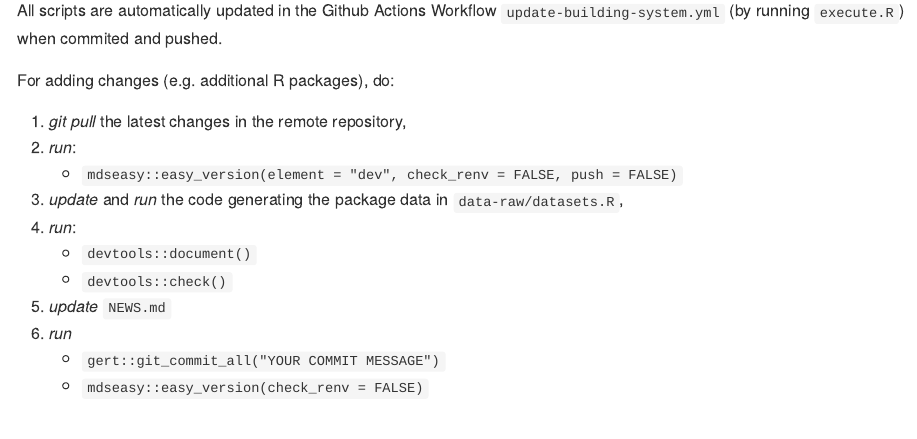
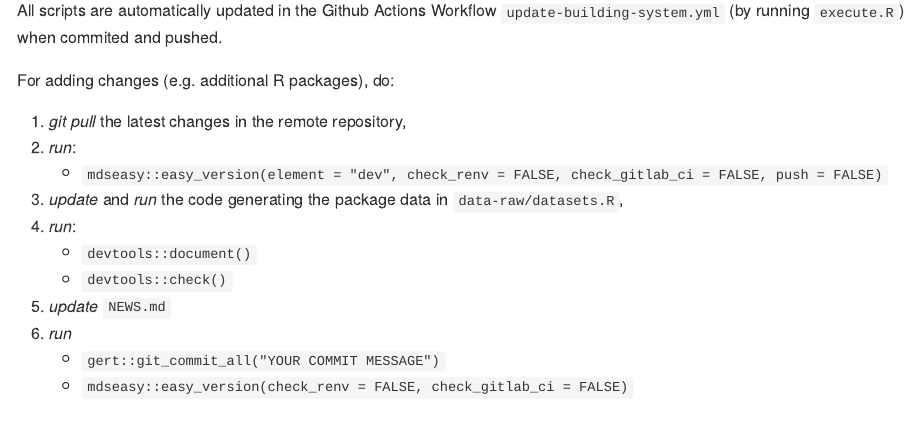
Before and after one commit to meterds/mdsrocker, an R Markdown document (README.Rmd): the page in a window 1100 px wide, from 1770 px down before the commit and from 1720 px down after it, so that both start at the same text. The pictures show the output file README.md that the author committed with the source, drawn offline in the style of GitHub; badge pictures from the web are left out.

Commit message:
update README

```diff
--- a/README.Rmd
+++ b/README.Rmd
@@ -112,7 +112,7 @@ For adding changes (e.g. additional R packages), do:
 
 1. *git pull* the latest changes in the remote repository,
 2. *run*:
-   + `mdseasy::easy_version(element = "dev", check_renv = FALSE, push = FALSE)`
+   + `mdseasy::easy_version(element = "dev", check_renv = FALSE, check_gitlab_ci = FALSE, push = FALSE)`
 3. *update* and *run* the code generating the package data
    in `data-raw/datasets.R`,
 4. *run*:
@@ -121,7 +121,7 @@ For adding changes (e.g. additional R packages), do:
 5. *update* `NEWS.md`
 6. *run*
    + `gert::git_commit_all("YOUR COMMIT MESSAGE")`
-   + `mdseasy::easy_version(check_renv = FALSE)`
+   + `mdseasy::easy_version(check_renv = FALSE, check_gitlab_ci = FALSE)`
 
 
 # Execution
```
Also changed, not shown: README.md.
